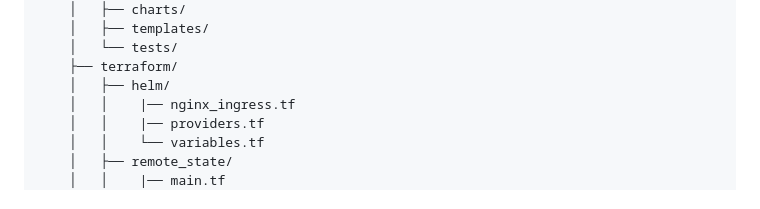
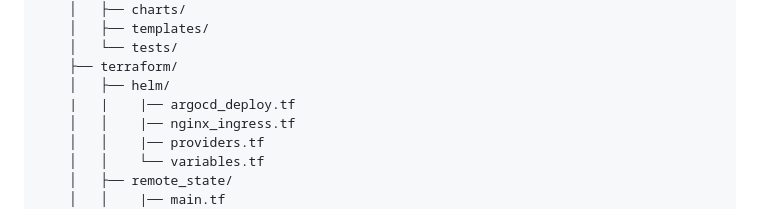
Before and after one commit to vbukstein/weather-app, a Markdown page: README.md, the part around the change. GitHub-like rendering.

Commit message:
Design README [skip ci]

```diff
--- a/README.md
+++ b/README.md
@@ -99,6 +99,7 @@
     │   └── tests/
     ├── terraform/
     │   ├── helm/
+    |   |    |── argocd_deploy.tf
     │   │    |── nginx_ingress.tf
     │   │    |── providers.tf
     │   │    └── variables.tf
```
